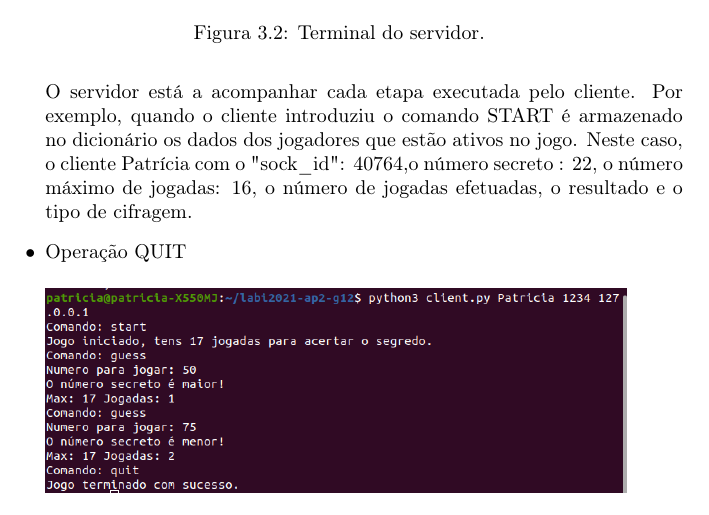
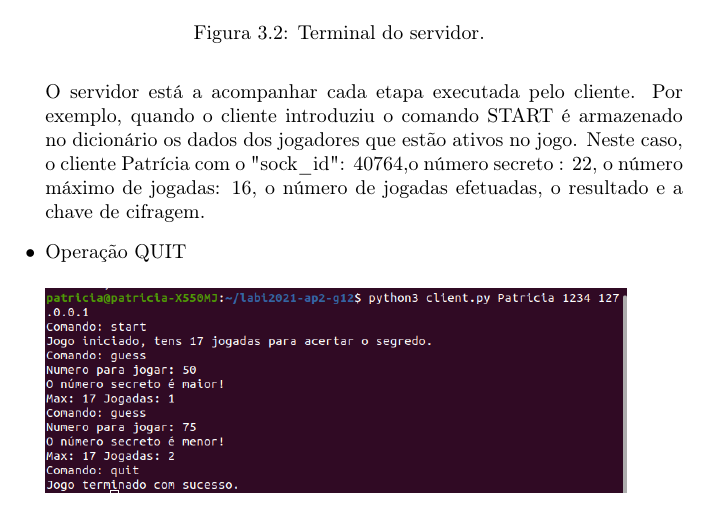
Before and after one commit to mauromarques/GuessTheNumber, a LaTeX document (report-template/documento.tex): part of page 32 of 36, cut so that both start at the same text. Compiled offline with pdfLaTeX.

Commit message:
Alteração

```diff
--- a/report-template/documento.tex
+++ b/report-template/documento.tex
@@ -518,7 +518,7 @@ Depois, sempre que se introduz o comando GUESS, é pedido o palpite e ,após a i
         \caption{Terminal do servidor.}
 \end{figure}
 
-O servidor está a acompanhar cada etapa executada pelo cliente. Por exemplo, quando o cliente introduziu o comando START é armazenado no dicionário os dados dos jogadores que estão ativos no jogo. Neste caso, o cliente Patrícia com o "sock\_id": 40764,o número secreto : 22, o número máximo de jogadas: 16, o número de jogadas efetuadas, o resultado e o tipo de cifragem.
+O servidor está a acompanhar cada etapa executada pelo cliente. Por exemplo, quando o cliente introduziu o comando START é armazenado no dicionário os dados dos jogadores que estão ativos no jogo. Neste caso, o cliente Patrícia com o "sock\_id": 40764,o número secreto : 22, o número máximo de jogadas: 16, o número de jogadas efetuadas, o resultado e a chave de cifragem.
 
 \item Operação QUIT
 \begin{figure}[H]
```
Also changed, not shown: report-template/documento.pdf, 2 other files.
